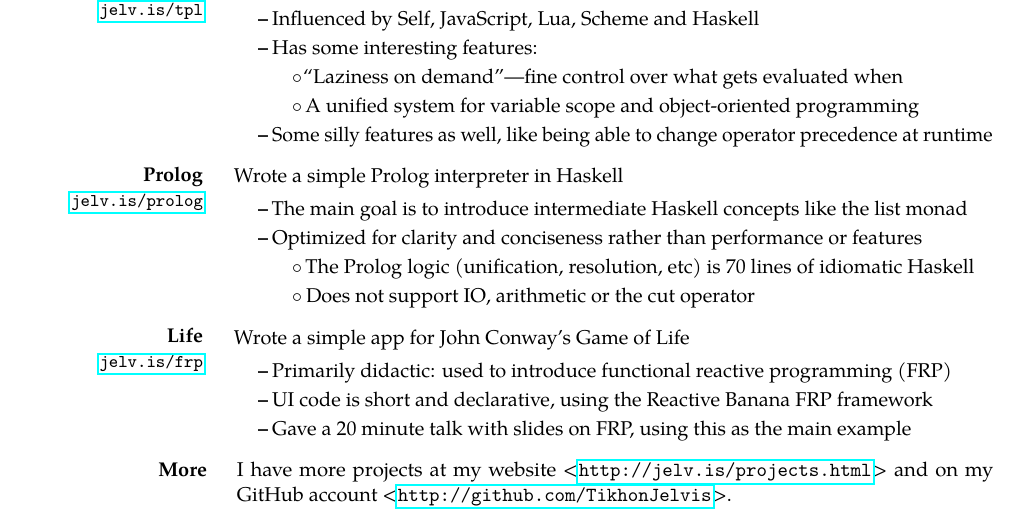
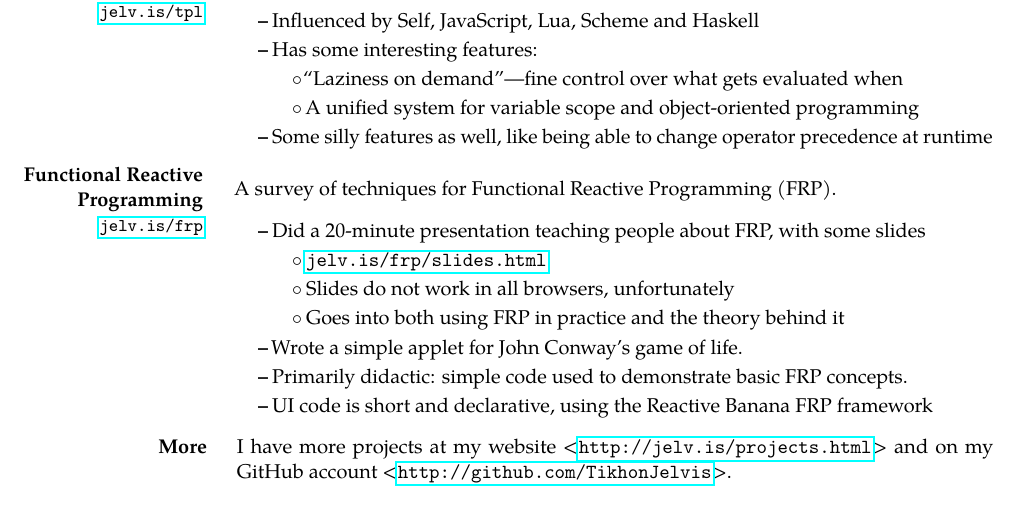
Before and after one commit to TikhonJelvis/old-resume, a LaTeX CV (resume.ltx, which reads personal-bullets.ltx): part of page 2 of 2, cut so that both start at the same text. Compiled offline with pdfLaTeX; a LaTeX package or settings file that is missing is left out.

Commit message:
Changed up which personal projects I'm including.

```diff
--- a/personal-bullets.ltx
+++ b/personal-bullets.ltx
@@ -38,37 +38,40 @@
     \end{itemize}
   \end{experience}
 
-\entry{Prolog}{\link{jelv.is/prolog}}
+% \entry{Prolog}{\link{jelv.is/prolog}}
+
+%   \begin{experience}
+%   \item Wrote a simple Prolog interpreter in Haskell
+%     \begin{itemize}
+%     \item The main goal is to introduce intermediate Haskell concepts like the list monad
+%     \item Optimized for clarity and conciseness rather than
+%       performance or features
+%       \begin{itemize}[label=$\circ$]
+%       \item The Prolog logic (unification, resolution, etc) is 70 lines of idiomatic
+%         Haskell
+%       \item Does not support IO, arithmetic or the cut operator
+%       \end{itemize}
+%     \end{itemize}
+%   \end{experience}
+
+\entry{Functional Reactive Programming}{\link{jelv.is/frp}}
 
   \begin{experience}
-  \item Wrote a simple Prolog interpreter in Haskell
+  \item A survey of techniques for Functional Reactive Programming (FRP).
     \begin{itemize}
-    \item The main goal is to introduce intermediate Haskell concepts like the list monad
-    \item Optimized for clarity and conciseness rather than
-      performance or features
+    \item Did a 20-minute presentation teaching people about FRP, with
+      some slides
       \begin{itemize}[label=$\circ$]
-      \item The Prolog logic (unification, resolution, etc) is 70 lines of idiomatic
-        Haskell
-      \item Does not support IO, arithmetic or the cut operator
+      \item \link{jelv.is/frp/slides.html}
+      \item Slides do not work in all browsers, unfortunately
+      \item Goes into both using FRP in practice and the theory behind it
       \end{itemize}
+    \item Wrote a simple applet for John Conway's game of life.
+    \item Primarily didactic: simple code used to demonstrate basic FRP concepts.
+    \item UI code is short and declarative, using the Reactive Banana
+      FRP framework
     \end{itemize}
   \end{experience}
-
-\entry{Life}{\link{jelv.is/frp}}
-
-  \begin{experience}
-  \item Wrote a simple app for John Conway's Game of Life
-    \begin{itemize}
-    \item Primarily didactic: used to introduce functional reactive
-      programming (FRP)
-    \item UI code is short and declarative, using the Reactive Banana
-      FRP framework
-    \item Gave a 20 minute talk with slides on FRP, using this as the main
-      example
-    \end{itemize}
-  \end{experience}
-
-% I wrote a simple app for John Conway's Game of Life. The main goal was to teach people about functional reactive programming (FRP). I used wxWidgets and the Reactive Banana library for Haskell. I also created a slide deck and gave a 20 minute presentation on FRP using code from this project. <\link{http://jelv.is/frp}> <\link{http://github.com/TikhonJelvis/Reactive-Life}>
 
 \si{More} I have more projects at my website <\url{http://jelv.is/projects.html}> and on my GitHub account <\url{http://github.com/TikhonJelvis}>.
 
```
Also changed, not shown: personal.ltx (+4 -4 lines).
